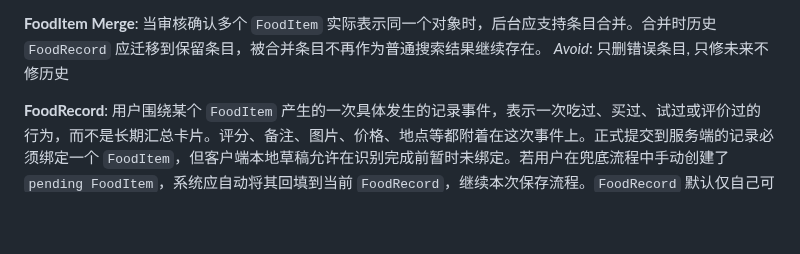
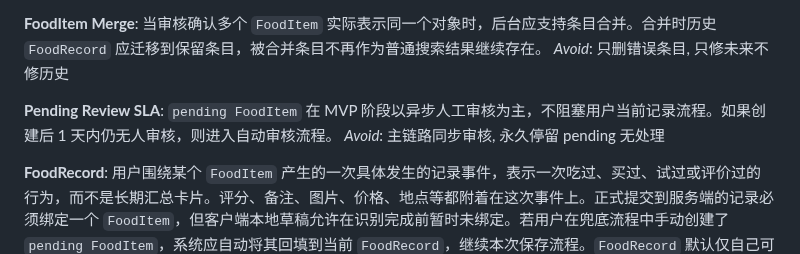
Before and after one commit to q724299720/snk, a Markdown page: CONTEXT.md, the part around the change. Drawn GitHub-style; blank space fills up the shorter version.

Commit message:
docs: define pending review timeout policy

```diff
--- a/CONTEXT.md
+++ b/CONTEXT.md
@@ -11,6 +11,10 @@ _Avoid_: ProductItem, DishItem, 商品条目, 菜品条目
 **FoodItem Merge**:
 当审核确认多个 `FoodItem` 实际表示同一个对象时，后台应支持条目合并。合并时历史 `FoodRecord` 应迁移到保留条目，被合并条目不再作为普通搜索结果继续存在。
 _Avoid_: 只删错误条目, 只修未来不修历史
+
+**Pending Review SLA**:
+`pending FoodItem` 在 MVP 阶段以异步人工审核为主，不阻塞用户当前记录流程。如果创建后 1 天内仍无人审核，则进入自动审核流程。
+_Avoid_: 主链路同步审核, 永久停留 pending 无处理
 
 **FoodRecord**:
 用户围绕某个 `FoodItem` 产生的一次具体发生的记录事件，表示一次吃过、买过、试过或评价过的行为，而不是长期汇总卡片。评分、备注、图片、价格、地点等都附着在这次事件上。正式提交到服务端的记录必须绑定一个 `FoodItem`，但客户端本地草稿允许在识别完成前暂时未绑定。若用户在兜底流程中手动创建了 `pending FoodItem`，系统应自动将其回填到当前 `FoodRecord`，继续本次保存流程。`FoodRecord` 默认仅自己可见，公开应当是后续用户主动触发的动作。`rating` 表示本次事件体验评分，而不是用户对该食物的长期总评分，MVP 阶段采用 `1-5` 的整数星级。同一天同一 `FoodItem` 允许产生多条 `FoodRecord`，不按天去重。记录删除在用户视角表现为删除，但系统侧应先采用逻辑删除以保留可追溯性。用户侧“最近记录”默认按 `record_time` 倒序展示，而不是按 `created_at` 排序。`record_time` 默认取当前时间，但允许用户手动修改。
```
Also changed, not shown: docs/architecture/implementation-plan.md (+2 -0 lines), docs/product/prd.md (+2 -0 lines).
